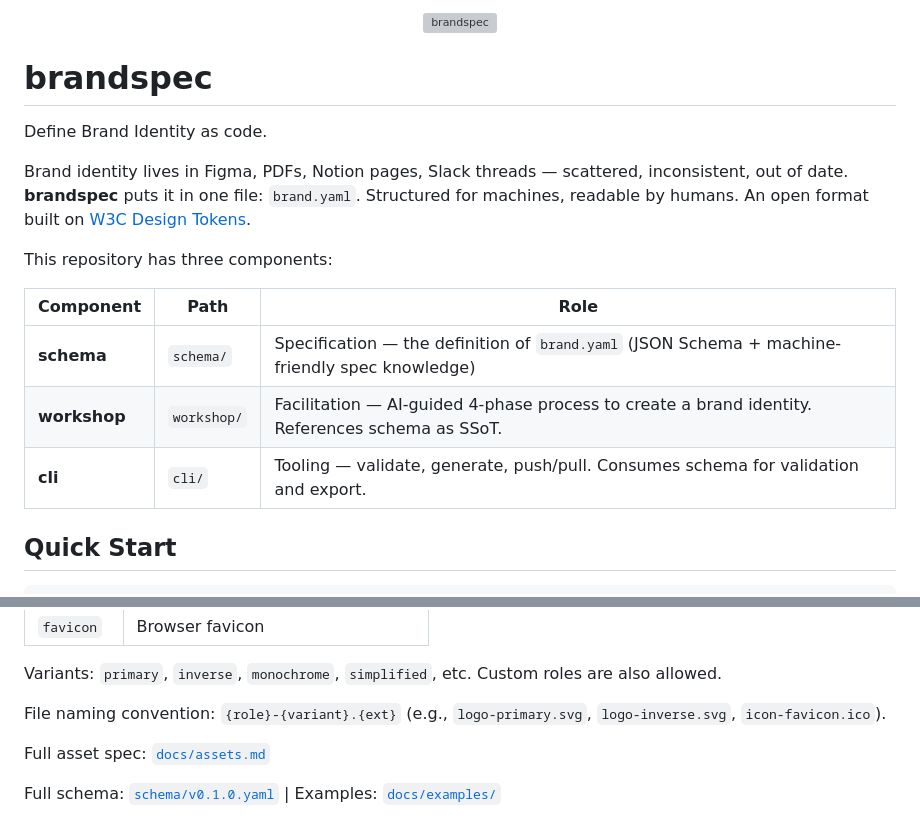
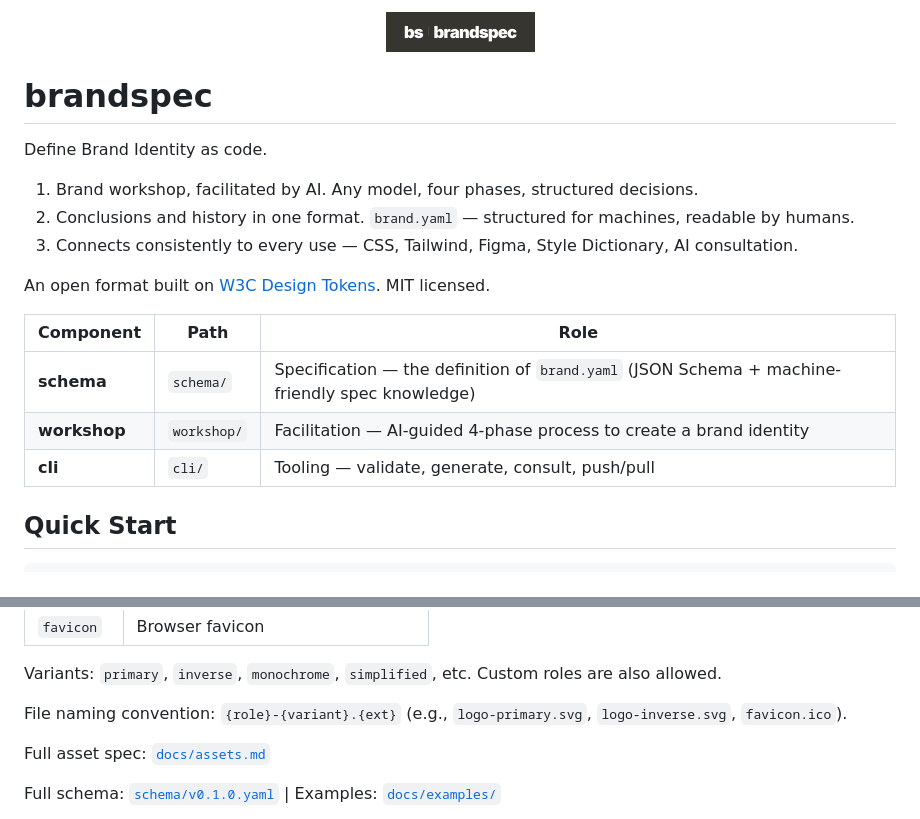
Before and after one commit to brandspec/brandspec, a Markdown page: README.md, 2 parts joined by grey strips. Drawn GitHub-style; grey boxes are pictures that could not be loaded.

```diff
--- a/README.md
+++ b/README.md
@@ -1,20 +1,22 @@
 <p align="center">
-  <img src="brandspec/assets/lockup-horizontal-h80.png" height="40" alt="brandspec">
+  <img src="brandspec/assets/logo-horizontal-h80.png" height="40" alt="brandspec">
 </p>
 
 # brandspec
 
 Define Brand Identity as code.
 
-Brand identity lives in Figma, PDFs, Notion pages, Slack threads — scattered, inconsistent, out of date. **brandspec** puts it in one file: `brand.yaml`. Structured for machines, readable by humans. An open format built on [W3C Design Tokens](https://tr.designtokens.org/format/).
+1. Brand workshop, facilitated by AI. Any model, four phases, structured decisions.
+2. Conclusions and history in one format. `brand.yaml` — structured for machines, readable by humans.
+3. Connects consistently to every use — CSS, Tailwind, Figma, Style Dictionary, AI consultation.
 
-This repository has three components:
+An open format built on [W3C Design Tokens](https://tr.designtokens.org/format/). MIT licensed.
 
 | Component | Path | Role |
 |-----------|------|------|
 | **schema** | `schema/` | Specification — the definition of `brand.yaml` (JSON Schema + machine-friendly spec knowledge) |
-| **workshop** | `workshop/` | Facilitation — AI-guided 4-phase process to create a brand identity. References schema as SSoT. |
-| **cli** | `cli/` | Tooling — validate, generate, push/pull. Consumes schema for validation and export. |
+| **workshop** | `workshop/` | Facilitation — AI-guided 4-phase process to create a brand identity |
+| **cli** | `cli/` | Tooling — validate, generate, consult, push/pull |
 
 ## Quick Start
 
@@ -172,7 +202,7 @@ The `assets` section uses `role` + `variant` to describe a logo system. Common r
 
 Variants: `primary`, `inverse`, `monochrome`, `simplified`, etc. Custom roles are also allowed.
 
-File naming convention: `{role}-{variant}.{ext}` (e.g., `logo-primary.svg`, `logo-inverse.svg`, `icon-favicon.ico`).
+File naming convention: `{role}-{variant}.{ext}` (e.g., `logo-primary.svg`, `logo-inverse.svg`, `favicon.ico`).
 
 Full asset spec: [`docs/assets.md`](docs/assets.md)
 
```
Also changed, not shown: other parts of README.md (+33 -5 lines).
